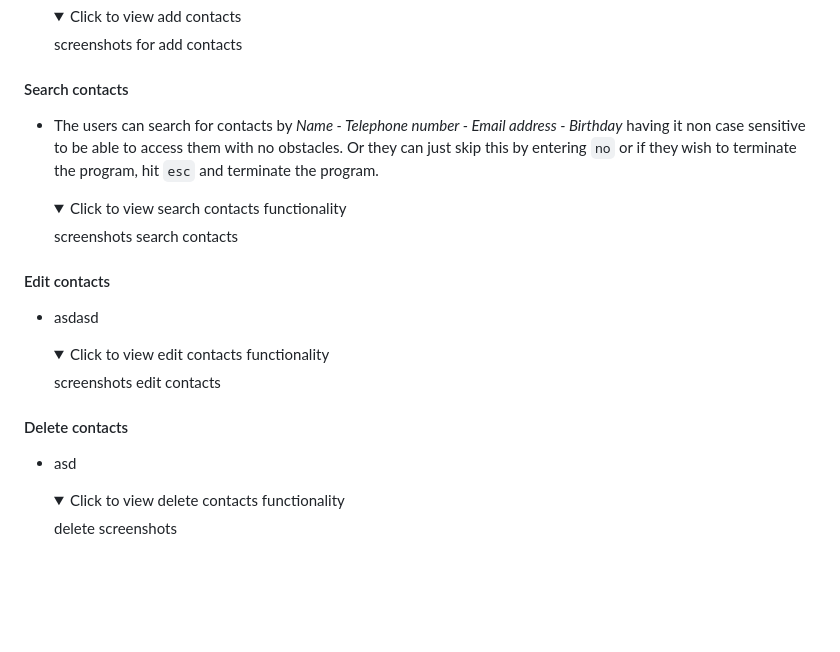
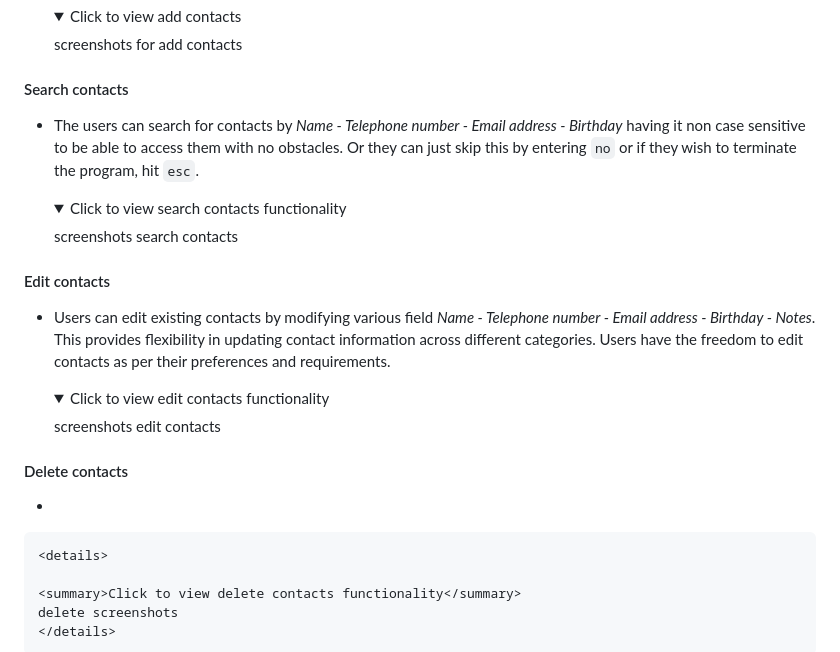
Before and after one commit to Dimitris112/Contact-Manager-pp3, a Markdown page: README.md, the part around the change printed below. Rendered like a GitHub page; folded sections open; blank space fills up the shorter version.

```diff
--- a/README.md
+++ b/README.md
@@ -253,7 +289,7 @@ ascii_art = r'''
   </details>
 
 #### Search contacts
-- The users can search for contacts by *Name - Telephone number - Email address - Birthday* having it non case sensitive to be able to access them with no obstacles. Or they can just skip this by entering `no` or if they wish to terminate the program, hit `esc` and terminate the program.
+- The users can search for contacts by *Name - Telephone number - Email address - Birthday* having it non case sensitive to be able to access them with no obstacles. Or they can just skip this by entering `no` or if they wish to terminate the program, hit `esc`.
 
   <details>
 
@@ -262,7 +298,7 @@ ascii_art = r'''
   </details>
 
 #### Edit contacts
-- asdasd
+- Users can edit existing contacts by modifying various field *Name - Telephone number - Email address - Birthday - Notes*. This provides flexibility in updating contact information across different categories. Users have the freedom to edit contacts as per their preferences and requirements.
 
   <details>
 
@@ -273,7 +309,7 @@ ascii_art = r'''
 
 
 #### Delete contacts
-- asd
+-
 
     <details>
 
```
Also changed, not shown: other parts of README.md (+44 -8 lines).
